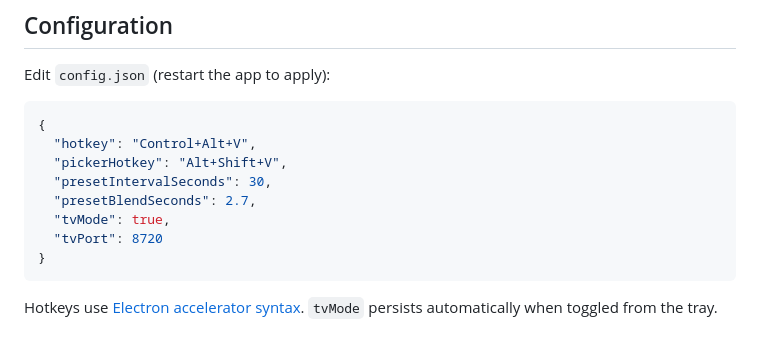
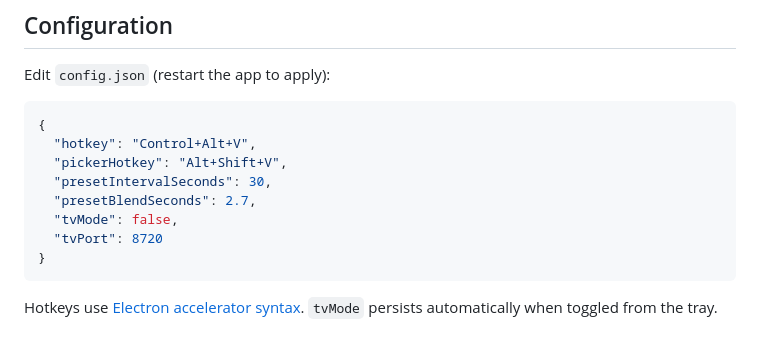
Before and after one commit to S0LT4U/butterdrop, a Markdown page: README.md, the part around the change. Rendered like a GitHub page.

Commit message:
README: config example matches tvMode default (false)
Co-Authored-By: Claude Fable 5 <noreply@anthropic.com>

````diff
--- a/README.md
+++ b/README.md
@@ -126,7 +126,7 @@ Edit `config.json` (restart the app to apply):
   "pickerHotkey": "Alt+Shift+V",
   "presetIntervalSeconds": 30,
   "presetBlendSeconds": 2.7,
-  "tvMode": true,
+  "tvMode": false,
   "tvPort": 8720
 }
 ```
````
